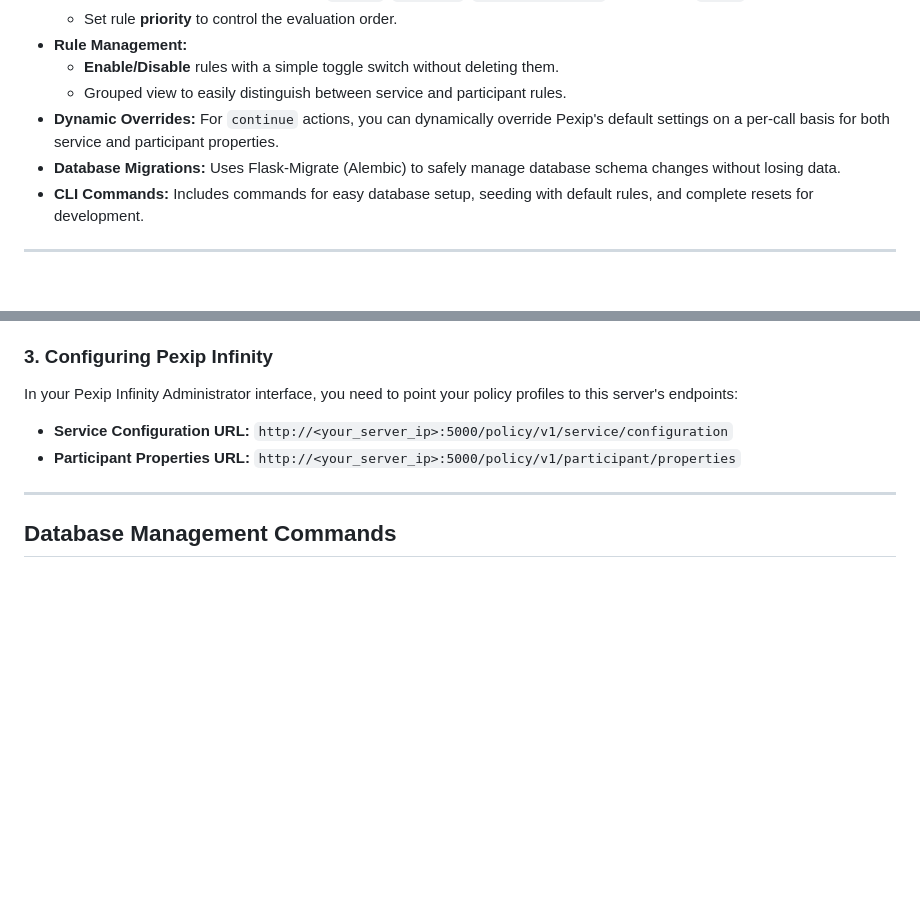
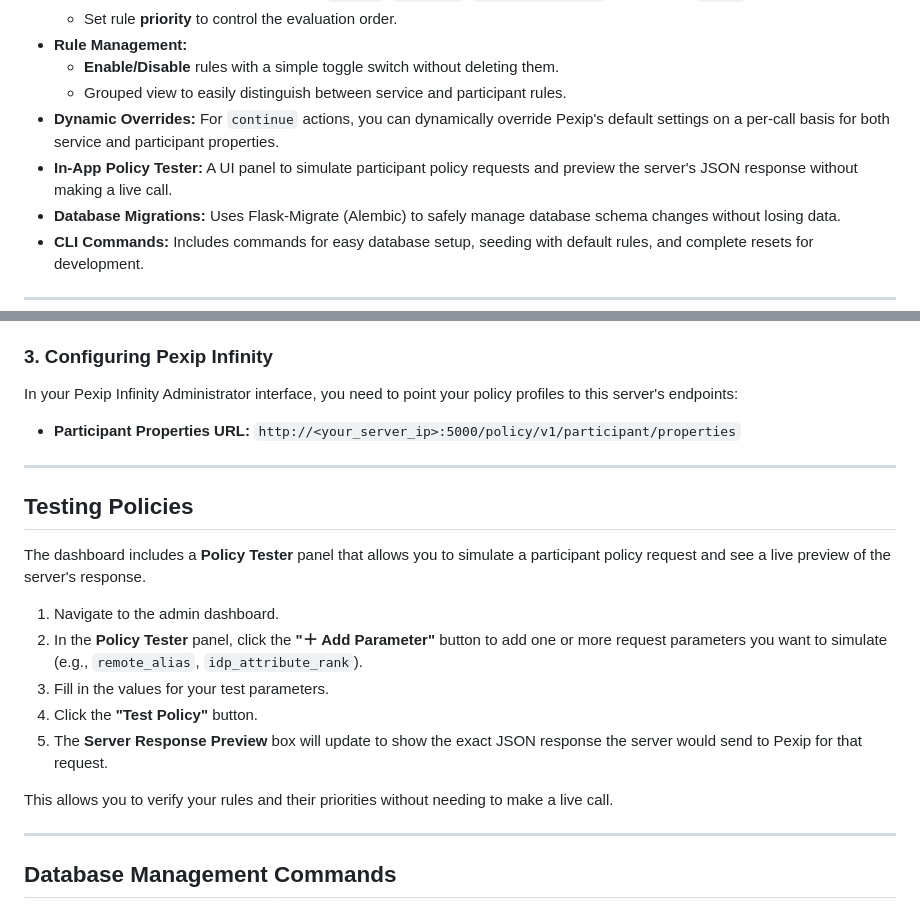
Before and after one commit to lorist/flask_external_policy, a Markdown page: README.md, 2 parts joined by grey strips. Drawn GitHub-style; blank space fills up the shorter version.

```diff
--- a/README.md
+++ b/README.md
@@ -14,6 +14,7 @@ This project is a powerful, web-based external policy server for Pexip Infinity,
     * **Enable/Disable** rules with a simple toggle switch without deleting them.
     * Grouped view to easily distinguish between service and participant rules.
 * **Dynamic Overrides:** For `continue` actions, you can dynamically override Pexip's default settings on a per-call basis for both service and participant properties.
+* **In-App Policy Tester:** A UI panel to simulate participant policy requests and preview the server's JSON response without making a live call.
 * **Database Migrations:** Uses Flask-Migrate (Alembic) to safely manage database schema changes without losing data.
 * **CLI Commands:** Includes commands for easy database setup, seeding with default rules, and complete resets for development.
 
@@ -106,8 +107,21 @@ Here, you can manage all your policy rules.
 
 In your Pexip Infinity Administrator interface, you need to point your policy profiles to this server's endpoints:
 
-* **Service Configuration URL:** `http://<your_server_ip>:5000/policy/v1/service/configuration`
 * **Participant Properties URL:** `http://<your_server_ip>:5000/policy/v1/participant/properties`
+
+---
+
+## Testing Policies
+
+The dashboard includes a **Policy Tester** panel that allows you to simulate a participant policy request and see a live preview of the server's response.
+
+1.  Navigate to the admin dashboard.
+2.  In the **Policy Tester** panel, click the **"＋ Add Parameter"** button to add one or more request parameters you want to simulate (e.g., `remote_alias`, `idp_attribute_rank`).
+3.  Fill in the values for your test parameters.
+4.  Click the **"Test Policy"** button.
+5.  The **Server Response Preview** box will update to show the exact JSON response the server would send to Pexip for that request.
+
+This allows you to verify your rules and their priorities without needing to make a live call.
 
 ---
 
```
